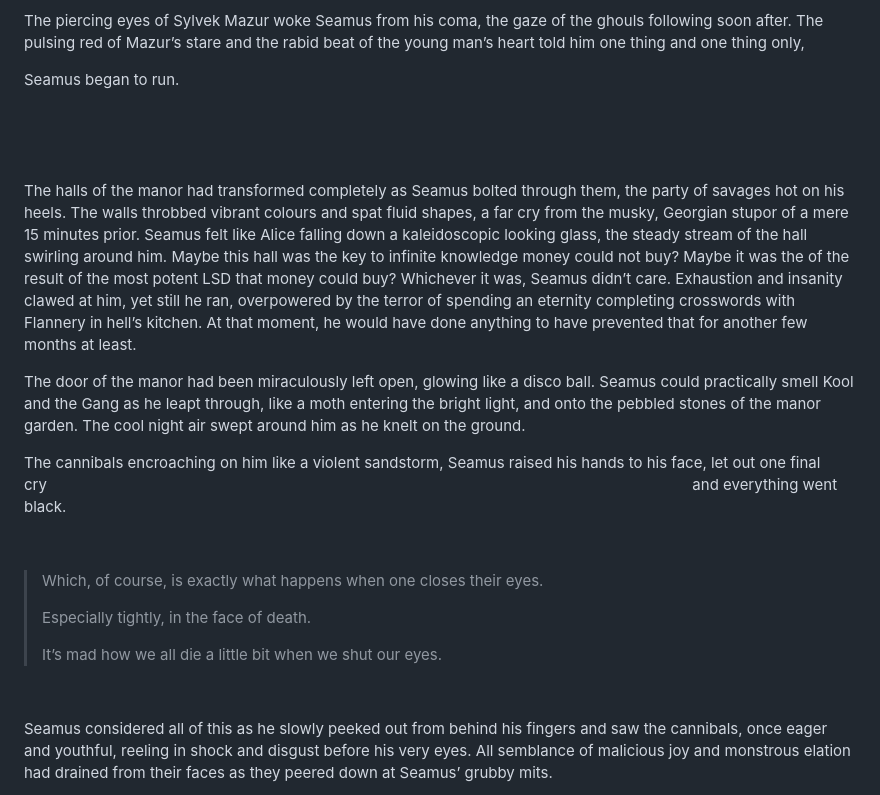
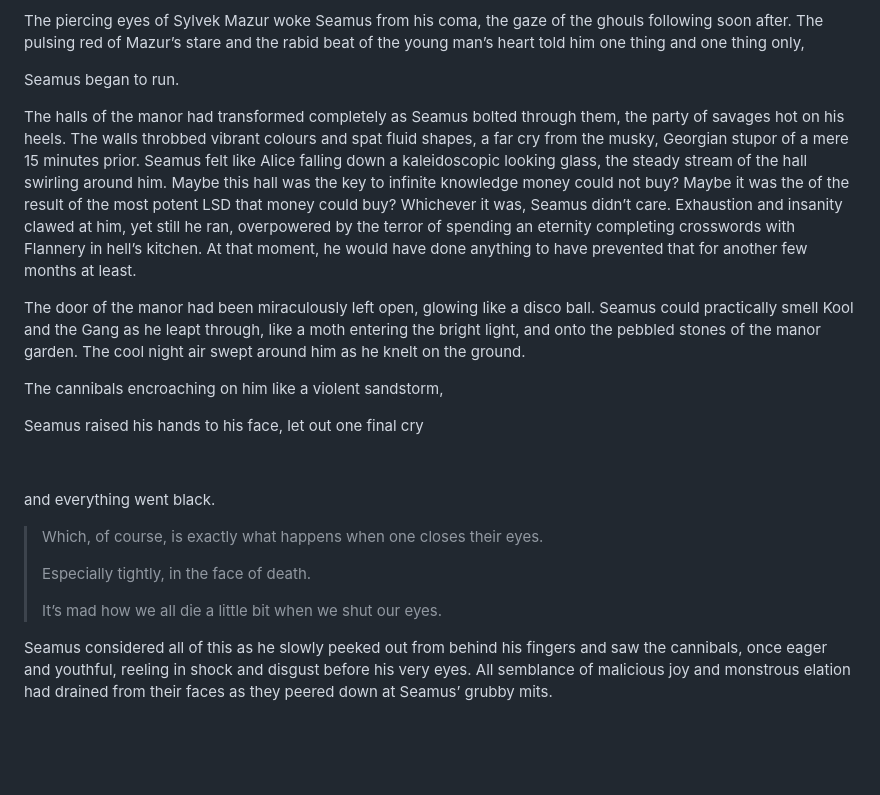
Before and after one commit to limericksaucer123/LMFAO-061, a Markdown page: src/blog/2026-03-04-sodom-and-gomorrah-a-short-story.md, the part around one of its changes. Drawn GitHub-style; blank space fills up the shorter version.

```diff
--- a/src/blog/2026-03-04-sodom-and-gomorrah-a-short-story.md
+++ b/src/blog/2026-03-04-sodom-and-gomorrah-a-short-story.md
@@ -158,25 +179,23 @@ The piercing eyes of Sylvek Mazur woke Seamus from his coma, the gaze of the gho
 
 Seamus began to run.
 
-
-
-
-
 The halls of the manor had transformed completely as Seamus bolted through them, the party of savages hot on his heels. The walls throbbed vibrant colours and spat fluid shapes, a far cry from the musky, Georgian stupor of a mere 15 minutes prior. Seamus felt like Alice falling down a kaleidoscopic looking glass, the steady stream of the hall swirling around him. Maybe this hall was the key to infinite knowledge money could not buy? Maybe it was the of the result of the most potent LSD that money could buy? Whichever it was, Seamus didn’t care. Exhaustion and insanity clawed at him, yet still he ran, overpowered by the terror of spending an eternity completing crosswords with Flannery in hell’s kitchen. At that moment, he would have done anything to have prevented that for another few months at least.
 
 The door of the manor had been miraculously left open, glowing like a disco ball. Seamus could practically smell Kool and the Gang as he leapt through, like a moth entering the bright light, and onto the pebbled stones of the manor garden. The cool night air swept around him as he knelt on the ground.
 
-The cannibals encroaching on him like a violent sandstorm, Seamus raised his hands to his face, let out one final cry                                                                                                                                                         and everything went black.
+The cannibals encroaching on him like a violent sandstorm,
+
+Seamus raised his hands to his face, let out one final cry
 
 
+
+and everything went black.
 
 > Which, of course, is exactly what happens when one closes their eyes.
 >
 > Especially tightly, in the face of death.
 >
 > It’s mad how we all die a little bit when we shut our eyes.
-
-
 
 Seamus considered all of this as he slowly peeked out from behind his fingers and saw the cannibals, once eager and youthful, reeling in shock and disgust before his very eyes. All semblance of malicious joy and monstrous elation had drained from their faces as they peered down at Seamus’ grubby mits.
 
```
Also changed, not shown: other parts of src/blog/2026-03-04-sodom-and-gomorrah-a-short-story.md (+30 -9 lines).
